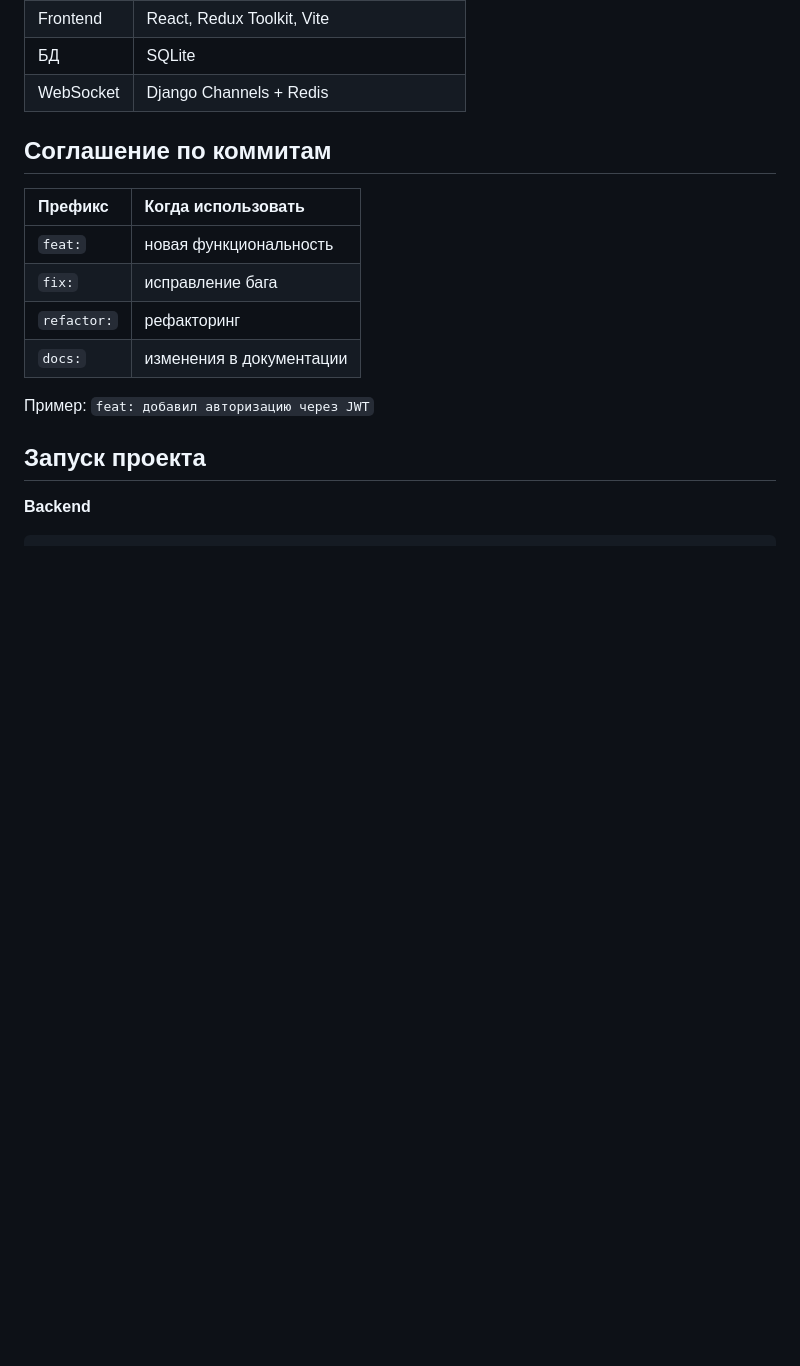
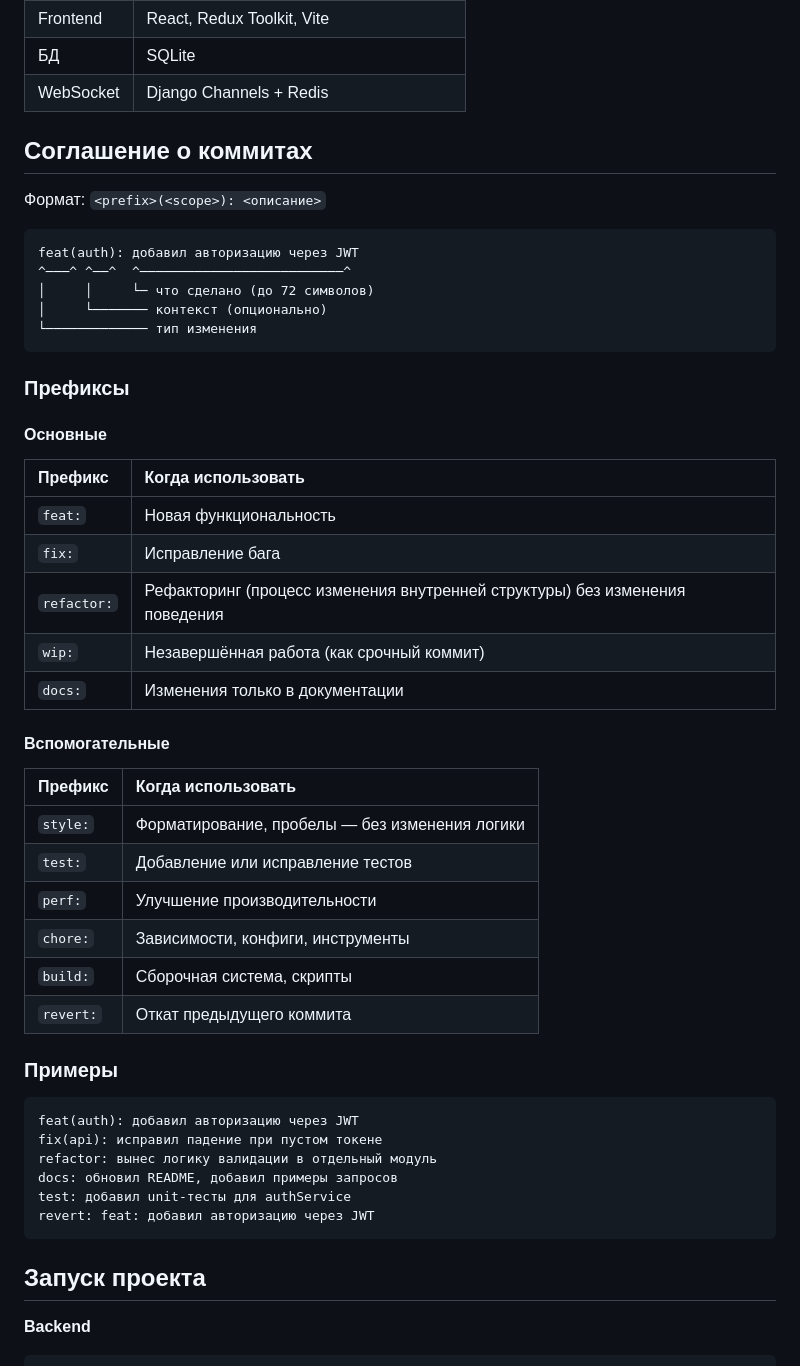
Before and after one commit to FlBisquit/college-project, a Markdown page: README.md, the part around the change. Rendered like a GitHub page; blank space fills up the shorter version.

Commit message:
docs: изменил README подправил тип коммитов

````diff
--- a/README.md
+++ b/README.md
@@ -65,16 +65,51 @@
 | БД | SQLite |
 | WebSocket | Django Channels + Redis |
 
-## Соглашение по коммитам
+## Соглашение о коммитах
+
+Формат: `<prefix>(<scope>): <описание>`
+
+```
+feat(auth): добавил авторизацию через JWT
+^───^ ^──^  ^──────────────────────────^
+│     │     └─ что сделано (до 72 символов)
+│     └─────── контекст (опционально)
+└───────────── тип изменения
+```
+
+### Префиксы
+
+#### Основные
 
 | Префикс | Когда использовать |
 | :--- | :--- |
-| `feat:` | новая функциональность |
-| `fix:` | исправление бага |
-| `refactor:` | рефакторинг |
-| `docs:` | изменения в документации |
+| `feat:` | Новая функциональность |
+| `fix:` | Исправление бага |
+| `refactor:` | Рефакторинг (процесс изменения внутренней структуры) без изменения поведения |
+| `wip:` | Незавершённая работа (как срочный коммит) |
+| `docs:` | Изменения только в документации |
 
-Пример: `feat: добавил авторизацию через JWT`
+#### Вспомогательные
+
+| Префикс | Когда использовать |
+| :--- | :--- |
+| `style:` | Форматирование, пробелы — без изменения логики |
+| `test:` | Добавление или исправление тестов |
+| `perf:` | Улучшение производительности |
+| `chore:` | Зависимости, конфиги, инструменты |
+| `build:` | Сборочная система, скрипты |
+| `revert:` | Откат предыдущего коммита |
+
+### Примеры
+
+```
+feat(auth): добавил авторизацию через JWT
+fix(api): исправил падение при пустом токене
+refactor: вынес логику валидации в отдельный модуль
+docs: обновил README, добавил примеры запросов
+test: добавил unit-тесты для authService
+revert: feat: добавил авторизацию через JWT
+```
 
 ## Запуск проекта
 
````
